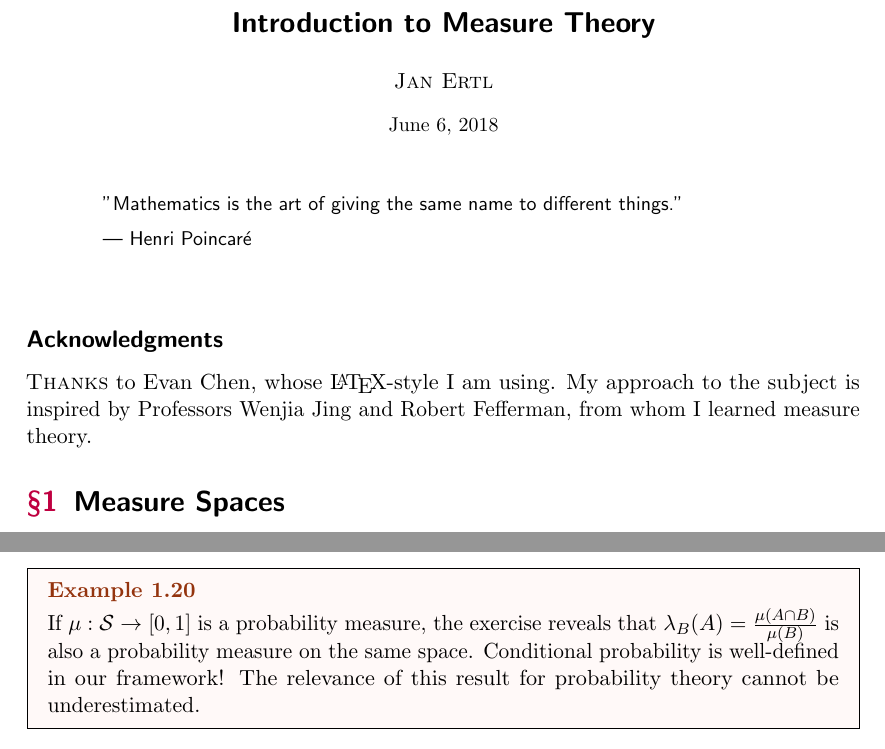
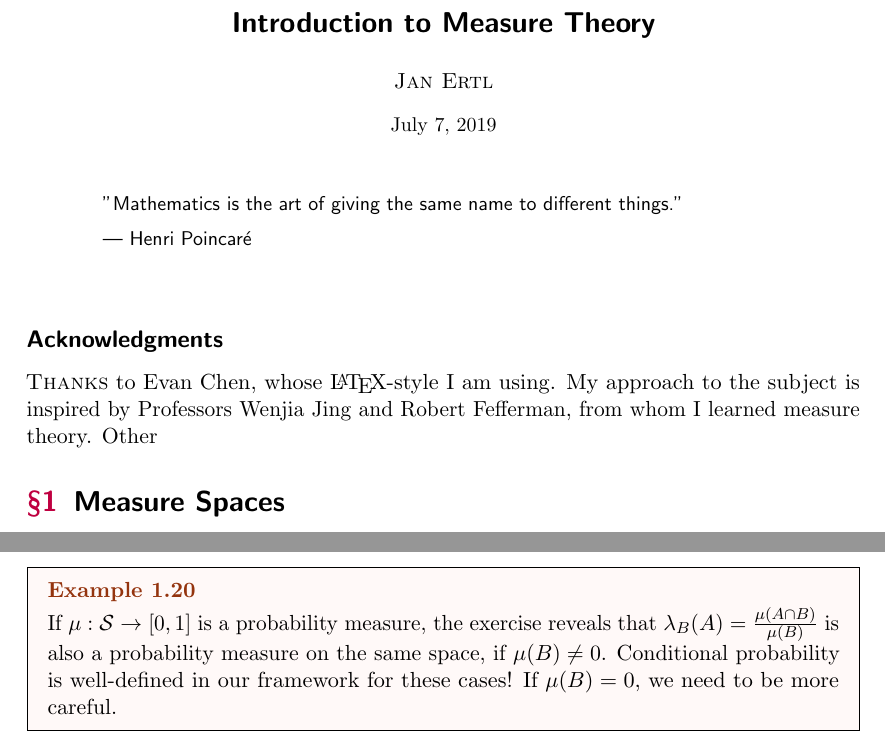
Before and after one commit to janertl/OwnNotes, a LaTeX paper (IntroMeasTheory/main.tex): two parts of pages 1 and 3 of 21, joined at a grey line, cut so that both start at the same text. The pictures show the PDF file IntroMeasTheory/main.pdf that the author committed with the source.

Commit message:
Update MeasNotes

```diff
--- a/IntroMeasTheory/main.tex
+++ b/IntroMeasTheory/main.tex
@@ -3,7 +3,7 @@
 
 \begin{document}
 \title{Introduction to Measure Theory} % Beginner
-\date{June 6, 2018}
+\date{July 7, 2019}
 \maketitle
 
 \begin{abstract}
@@ -21,7 +21,7 @@
 
 
 \subsection*{Acknowledgments}
-\textsc{Thanks} to Evan Chen, whose \LaTeX  -style I am using. My approach to the subject is inspired by Professors Wenjia Jing and Robert Fefferman, from whom I learned measure theory.
+\textsc{Thanks} to Evan Chen, whose \LaTeX  -style I am using. My approach to the subject is inspired by Professors Wenjia Jing and Robert Fefferman, from whom I learned measure theory. Other
 
 \section{Measure Spaces}
 
@@ -151,7 +151,7 @@ Let ($X,\mathcal{S},\mu$)) be a measure space. Let $B \in \mathcal{S}$. Show tha
 \end{exercise}
 
 \begin{example}
-If $\mu : \mathcal{S} \rightarrow [0,1]$ is a probability measure, the exercise reveals that $\lambda_B(A) = \frac{\mu(A\cap B)}{\mu(B)}$ is also a probability measure on the same space. Conditional probability is well-defined in our framework! The relevance of this result for probability theory cannot be underestimated.
+If $\mu : \mathcal{S} \rightarrow [0,1]$ is a probability measure, the exercise reveals that $\lambda_B(A) = \frac{\mu(A\cap B)}{\mu(B)}$ is also a probability measure on the same space, if $\mu(B) \neq 0$. Conditional probability is well-defined in our framework for these cases! If $\mu(B) = 0$, we need to be more careful.
 \end{example}{}
 
 \begin{theorem}
```
Also changed, not shown: IntroMeasTheory/main.pdf, 5 other files.
